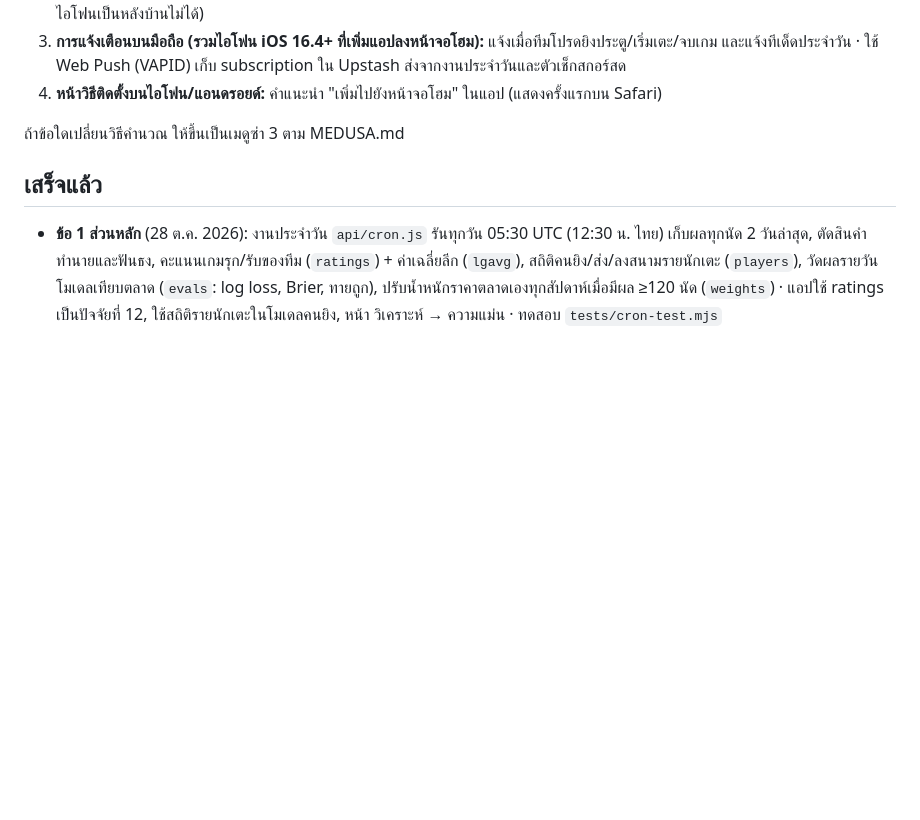
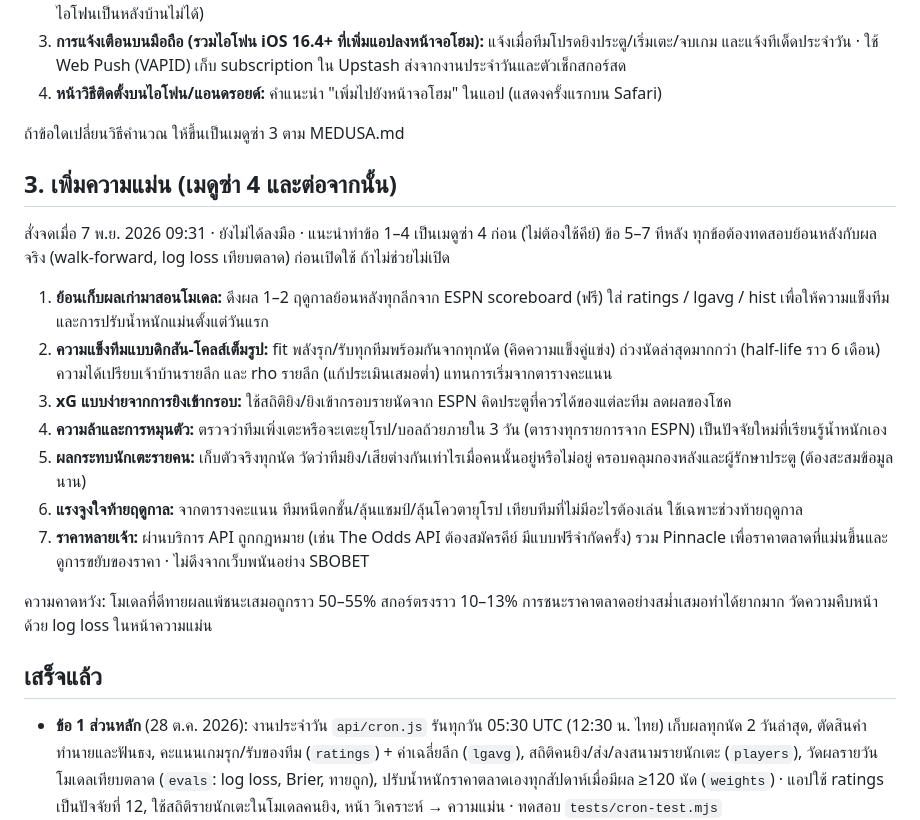
Before and after one commit to mengnattawitmarin/goal-club, a Markdown page: TODO.md, the part around the change. Drawn GitHub-style; blank space fills up the shorter version.

Commit message:
TODO: 7 accuracy improvements for เมดูซ่า 4+
Co-Authored-By: Claude Opus 5.5 <noreply@anthropic.com>
Claude-Session: https://claude.ai/code/session_01VpNukiPGiDiqkqoEjZRkn7

```diff
--- a/TODO.md
+++ b/TODO.md
@@ -31,6 +31,20 @@
 
 ถ้าข้อใดเปลี่ยนวิธีคำนวณ ให้ขึ้นเป็นเมดูซ่า 3 ตาม MEDUSA.md
 
+## 3. เพิ่มความแม่น (เมดูซ่า 4 และต่อจากนั้น)
+สั่งจดเมื่อ 7 พ.ย. 2026 09:31 · ยังไม่ได้ลงมือ · แนะนำทำข้อ 1–4 เป็นเมดูซ่า 4 ก่อน (ไม่ต้องใช้คีย์) ข้อ 5–7 ทีหลัง
+ทุกข้อต้องทดสอบย้อนหลังกับผลจริง (walk-forward, log loss เทียบตลาด) ก่อนเปิดใช้ ถ้าไม่ช่วยไม่เปิด
+
+1. **ย้อนเก็บผลเก่ามาสอนโมเดล:** ดึงผล 1–2 ฤดูกาลย้อนหลังทุกลีกจาก ESPN scoreboard (ฟรี) ใส่ ratings / lgavg / hist เพื่อให้ความแข็งทีมและการปรับน้ำหนักแม่นตั้งแต่วันแรก
+2. **ความแข็งทีมแบบดิกสัน-โคลส์เต็มรูป:** fit พลังรุก/รับทุกทีมพร้อมกันจากทุกนัด (คิดความแข็งคู่แข่ง) ถ่วงนัดล่าสุดมากกว่า (half-life ราว 6 เดือน) ความได้เปรียบเจ้าบ้านรายลีก และ rho รายลีก (แก้ประเมินเสมอต่ำ) แทนการเริ่มจากตารางคะแนน
+3. **xG แบบง่ายจากการยิงเข้ากรอบ:** ใช้สถิติยิง/ยิงเข้ากรอบรายนัดจาก ESPN คิดประตูที่ควรได้ของแต่ละทีม ลดผลของโชค
+4. **ความล้าและการหมุนตัว:** ตรวจว่าทีมเพิ่งเตะหรือจะเตะยุโรป/บอลถ้วยภายใน 3 วัน (ตารางทุกรายการจาก ESPN) เป็นปัจจัยใหม่ที่เรียนรู้น้ำหนักเอง
+5. **ผลกระทบนักเตะรายคน:** เก็บตัวจริงทุกนัด วัดว่าทีมยิง/เสียต่างกันเท่าไรเมื่อคนนั้นอยู่หรือไม่อยู่ ครอบคลุมกองหลังและผู้รักษาประตู (ต้องสะสมข้อมูลนาน)
+6. **แรงจูงใจท้ายฤดูกาล:** จากตารางคะแนน ทีมหนีตกชั้น/ลุ้นแชมป์/ลุ้นโควตายุโรป เทียบทีมที่ไม่มีอะไรต้องเล่น ใช้เฉพาะช่วงท้ายฤดูกาล
+7. **ราคาหลายเจ้า:** ผ่านบริการ API ถูกกฎหมาย (เช่น The Odds API ต้องสมัครคีย์ มีแบบฟรีจำกัดครั้ง) รวม Pinnacle เพื่อราคาตลาดที่แม่นขึ้นและดูการขยับของราคา · ไม่ดึงจากเว็บพนันอย่าง SBOBET
+
+ความคาดหวัง: โมเดลที่ดีทายผลแพ้ชนะเสมอถูกราว 50–55% สกอร์ตรงราว 10–13% การชนะราคาตลาดอย่างสม่ำเสมอทำได้ยากมาก วัดความคืบหน้าด้วย log loss ในหน้าความแม่น
+
 ## เสร็จแล้ว
 - **ข้อ 1 ส่วนหลัก** (28 ต.ค. 2026): งานประจำวัน `api/cron.js` รันทุกวัน 05:30 UTC (12:30 น. ไทย)
   เก็บผลทุกนัด 2 วันล่าสุด, ตัดสินคำทำนายและฟันธง, คะแนนเกมรุก/รับของทีม (`ratings`) + ค่าเฉลี่ยลีก (`lgavg`),
```
